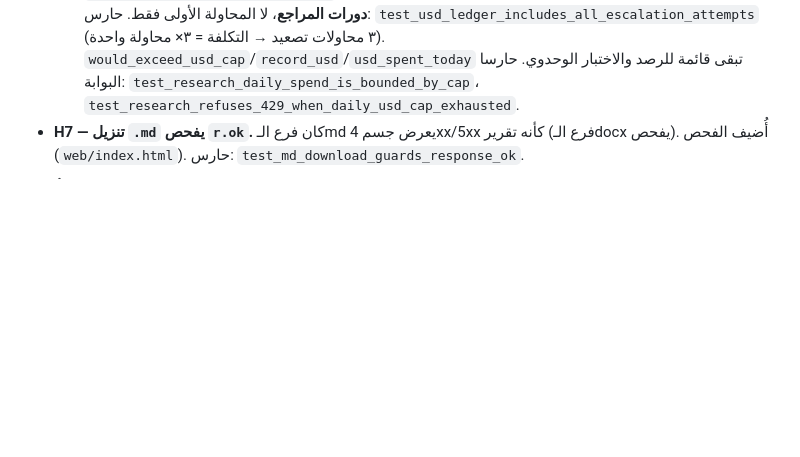
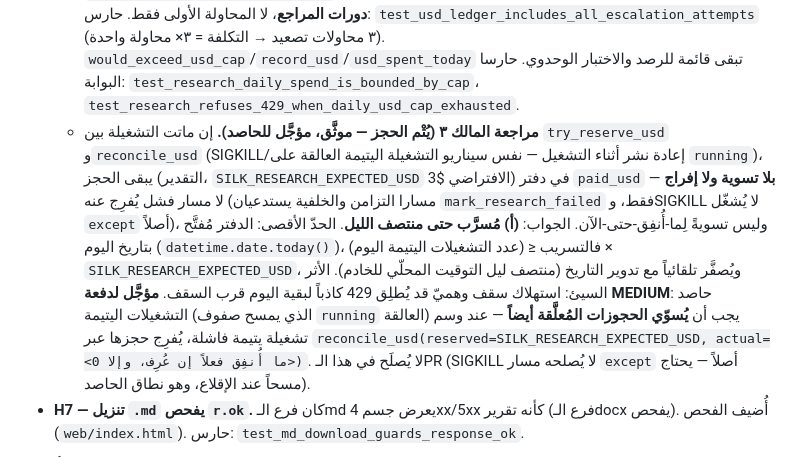
Before and after one commit to hdadysnd2-wq/Silk-market-intelligence-, a Markdown page: docs/DEEP_RESEARCH_DECISIONS.md, the part around the change. Rendered like a GitHub page; blank space fills up the shorter version.

Commit message:
docs: document H6 reservation-orphan behavior (SIGKILL/redeploy mid-run)
Owner follow-up on #93: if a run dies between try_reserve_usd and
reconcile_usd (SIGKILL / redeploy mid-run), the reserved estimate stays in
the paid_usd ledger with no release path — answer is (a) leaked until
midnight. There is no failure path that releases it (the sync/background
paths only call mark_research_failed, and SIGKILL runs no except at all),
and it is not reconciled-to-actual-so-far.

Bounded: the ledger is keyed by today's date, so the leak is
(orphaned runs today) × SILK_RESEARCH_EXPECTED_USD, self-clearing at the
next date rollover (server-local midnight). Worst-case impact: phantom cap
consumption → spurious 429s for the rest of the day near the cap.

Deferred to the MEDIUM batch alongside the orphaned-run reaper: the reaper
(which sweeps stuck `running` rows) must also reconcile stale reservations
(reconcile_usd on the orphaned reservation). Not fixed here — SIGKILL is not
catchable by an except path; it needs a startup sweep, which is the reaper's
scope. Documented in DEEP_RESEARCH_DECISIONS.md.

Co-Authored-By: Claude Opus 4.8 <noreply@anthropic.com>
Claude-Session: https://claude.ai/code/session_012fsx3tBto6dyLp1EWDQqn6

```diff
--- a/docs/DEEP_RESEARCH_DECISIONS.md
+++ b/docs/DEEP_RESEARCH_DECISIONS.md
@@ -1233,6 +1233,22 @@ json` يبقى `[]` بصدق حتى ذاك التشغيل الحي.
     تبقى قائمة للرصد والاختبار الوحدوي.
   حارسا البوابة: `test_research_daily_spend_is_bounded_by_cap`،
   `test_research_refuses_429_when_daily_usd_cap_exhausted`.
+  - **مراجعة المالك ٣ (يُتْم الحجز — موثَّق، مؤجَّل للحاصد).** إن ماتت التشغيلة
+    بين `try_reserve_usd` و`reconcile_usd` (SIGKILL/إعادة نشر أثناء التشغيل —
+    نفس سيناريو التشغيلة اليتيمة العالقة على `running`)، يبقى الحجز (التقدير،
+    `SILK_RESEARCH_EXPECTED_USD` الافتراضي $3) في دفتر `paid_usd` **بلا تسوية
+    ولا إفراج** — لا مسار فشل يُفرِج عنه (مسارا التزامن والخلفية يستدعيان
+    `mark_research_failed` فقط، وSIGKILL لا يُشغّل `except` أصلاً)، وليس تسويةً
+    لِما-أُنفِق-حتى-الآن. الجواب: **(أ) مُسرَّب حتى منتصف الليل**. الحدّ الأقصى:
+    الدفتر مُفتَّح بتاريخ اليوم (`datetime.date.today()`)، فالتسريب ≤ (عدد
+    التشغيلات اليتيمة اليوم) × `SILK_RESEARCH_EXPECTED_USD`، ويُصفَّر تلقائياً
+    مع تدوير التاريخ (منتصف ليل التوقيت المحلّي للخادم). الأثر السيئ: استهلاك
+    سقف وهميّ قد يُطلِق 429 كاذباً لبقية اليوم قرب السقف. **مؤجَّل لدفعة
+    MEDIUM**: حاصد التشغيلات اليتيمة (الذي يمسح صفوف `running` العالقة) يجب أن
+    **يُسوّي الحجوزات المُعلَّقة أيضاً** — عند وسم تشغيلة يتيمة فاشلة، يُفرِج
+    حجزها عبر `reconcile_usd(reserved=SILK_RESEARCH_EXPECTED_USD, actual=<ما
+    أُنفِق فعلاً إن عُرِف، وإلا 0>)`. لا يُصلَح في هذا الـPR (SIGKILL لا يُصلحه
+    مسار `except` أصلاً — يحتاج مسحاً عند الإقلاع، وهو نطاق الحاصد).
 - **H7 — تنزيل `.md` يفحص `r.ok`.** كان فرع الـmd يعرض جسم 4xx/5xx كأنه تقرير
   (فرع الـdocx يفحص). أُضيف الفحص (`web/index.html`). حارس:
   `test_md_download_guards_response_ok`.
```
